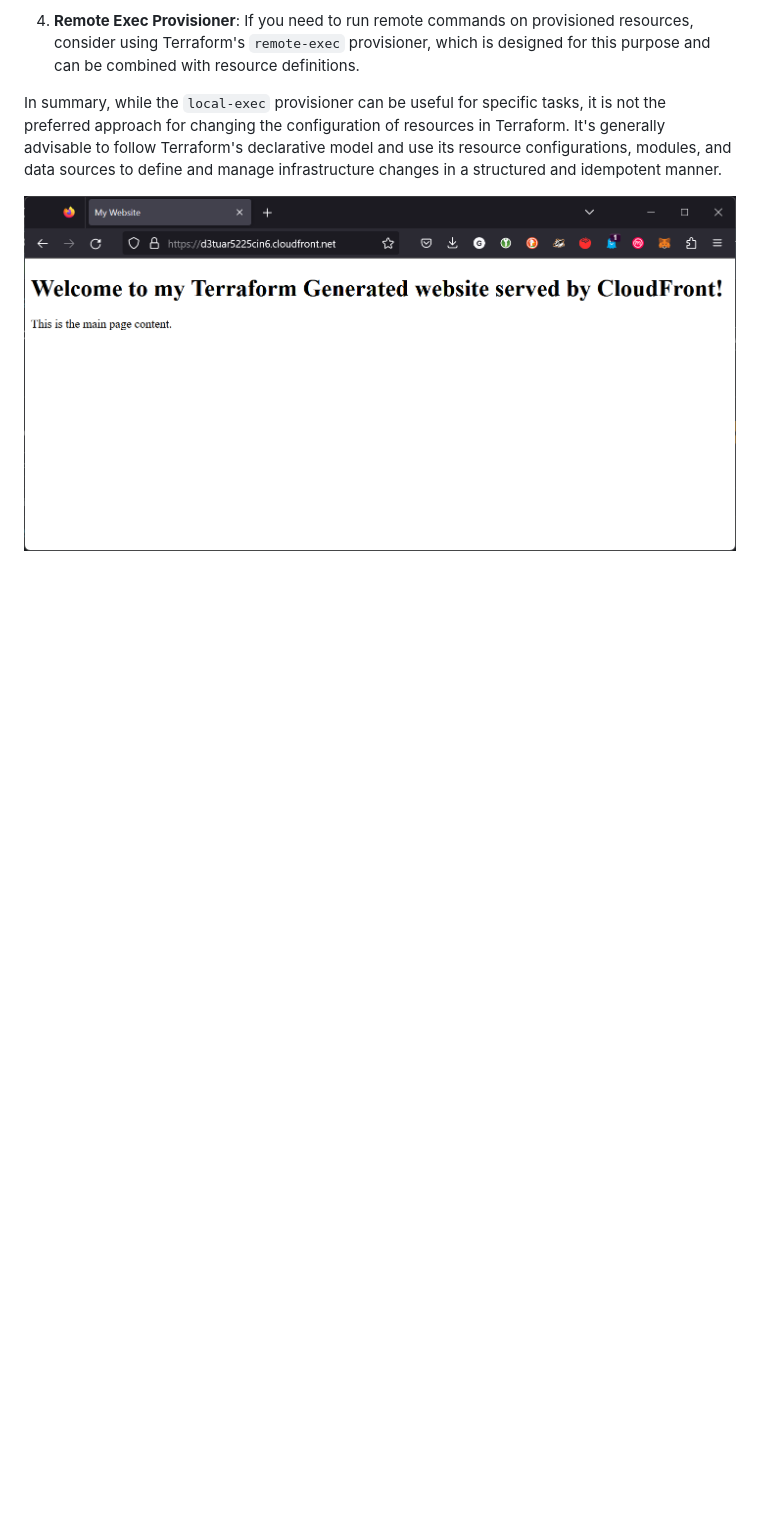
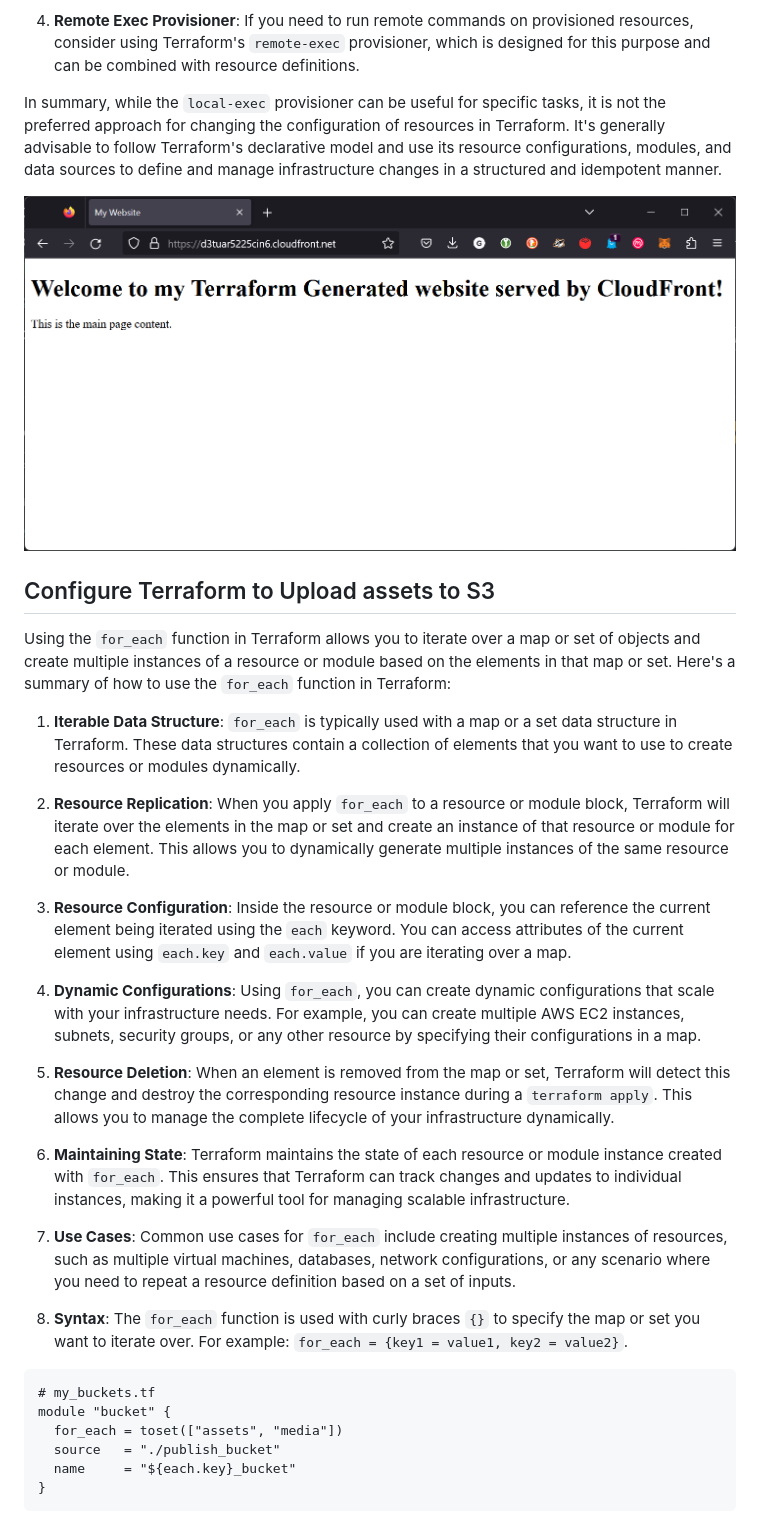
Before and after one commit to CracktheDom/terraform-beginner-bootcamp-2023, a Markdown page: journal/week1.md, the part around the change printed below. GitHub-like rendering; blank space fills up the shorter version.

````diff
--- a/journal/week1.md
+++ b/journal/week1.md
@@ -649,3 +649,32 @@ In summary, while the `local-exec` provisioner can be useful for specific tasks,
 
 ![pic of CloudFront displaying new content](../assets/Invalidation-triggered.png)
 
+## Configure Terraform to Upload assets to S3
+
+Using the `for_each` function in Terraform allows you to iterate over a map or set of objects and create multiple instances of a resource or module based on the elements in that map or set. Here's a summary of how to use the `for_each` function in Terraform:
+
+1. **Iterable Data Structure**: `for_each` is typically used with a map or a set data structure in Terraform. These data structures contain a collection of elements that you want to use to create resources or modules dynamically.
+
+2. **Resource Replication**: When you apply `for_each` to a resource or module block, Terraform will iterate over the elements in the map or set and create an instance of that resource or module for each element. This allows you to dynamically generate multiple instances of the same resource or module.
+
+3. **Resource Configuration**: Inside the resource or module block, you can reference the current element being iterated using the `each` keyword. You can access attributes of the current element using `each.key` and `each.value` if you are iterating over a map.
+
+4. **Dynamic Configurations**: Using `for_each`, you can create dynamic configurations that scale with your infrastructure needs. For example, you can create multiple AWS EC2 instances, subnets, security groups, or any other resource by specifying their configurations in a map.
+
+5. **Resource Deletion**: When an element is removed from the map or set, Terraform will detect this change and destroy the corresponding resource instance during a `terraform apply`. This allows you to manage the complete lifecycle of your infrastructure dynamically.
+
+6. **Maintaining State**: Terraform maintains the state of each resource or module instance created with `for_each`. This ensures that Terraform can track changes and updates to individual instances, making it a powerful tool for managing scalable infrastructure.
+
+7. **Use Cases**: Common use cases for `for_each` include creating multiple instances of resources, such as multiple virtual machines, databases, network configurations, or any scenario where you need to repeat a resource definition based on a set of inputs.
+
+8. **Syntax**: The `for_each` function is used with curly braces `{}` to specify the map or set you want to iterate over. For example: `for_each = {key1 = value1, key2 = value2}`.
+
+```hcl
+# my_buckets.tf
+module "bucket" {
+  for_each = toset(["assets", "media"])
+  source   = "./publish_bucket"
+  name     = "${each.key}_bucket"
+}
+```
+
````
Also changed, not shown: other parts of journal/week1.md (+7 -0 lines), assets/Upload-assets.png (added), public/assets/de_la_soul.jpg (added), public/assets/th-1562989580.jpg (added), public/assets/these-united-states-mos-def.jpg (added), 3 other files.
